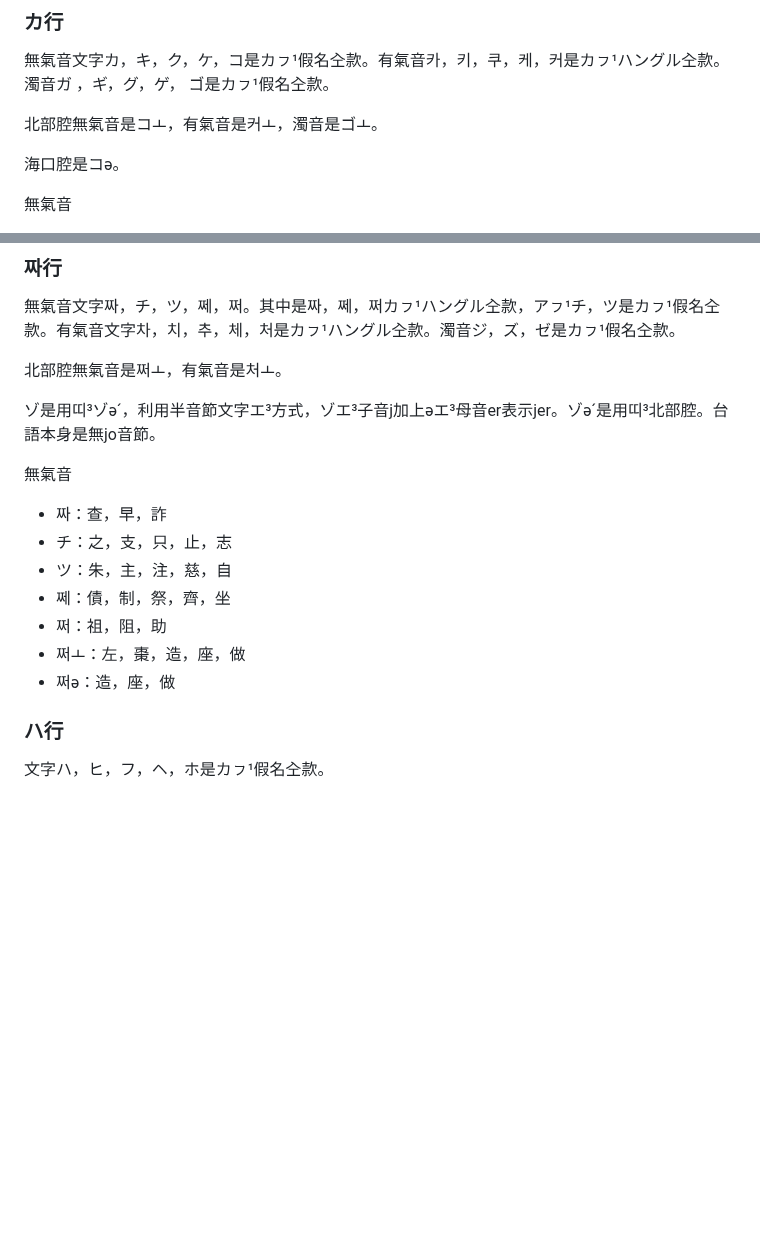
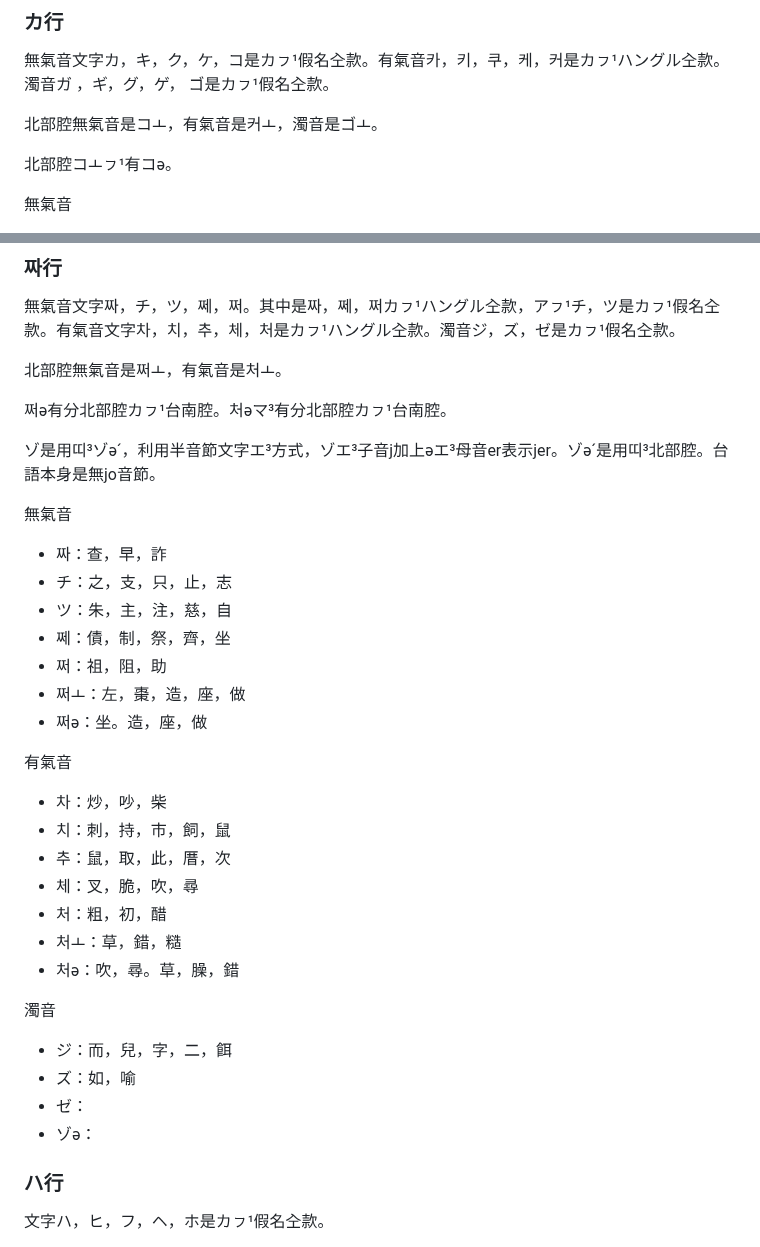
Before and after one commit to taipalogy/blog, a Markdown page: post3.md, 2 parts joined by grey strips. Rendered like a GitHub page; blank space fills up the shorter version.

Commit message:
edit post3

```diff
--- a/post3.md
+++ b/post3.md
@@ -39,7 +39,7 @@ draft: false
 
 北部腔無氣音是コㅗ，有氣音是커ㅗ，濁音是ゴㅗ。
 
-海口腔是コə。
+北部腔コㅗㇷ¹有コə。
 
 無氣音
 * カ：咬，膠，佳
@@ -88,6 +88,8 @@ draft: false
 
 北部腔無氣音是쩌ㅗ，有氣音是처ㅗ。
 
+쩌ə有分北部腔カㇷ¹台南腔。처əマ³有分北部腔カㇷ¹台南腔。
+
 ゾ是用띠³ゾəˊ，利用半音節文字エ³方式，ゾエ³子音j加上əエ³母音er表示jer。ゾəˊ是用띠³北部腔。台語本身是無jo音節。
 
 無氣音
@@ -97,7 +99,22 @@ draft: false
 * 쩨：債，制，祭，齊，坐
 * 쩌：祖，阻，助
 * 쩌ㅗ：左，棗，造，座，做
-* 쩌ə：造，座，做
+* 쩌ə：坐。造，座，做
+
+有氣音
+* 차：炒，吵，柴
+* 치：刺，持，市，飼，鼠
+* 추：鼠，取，此，厝，次
+* 체：叉，脆，吹，尋
+* 처：粗，初，醋
+* 처ㅗ：草，錯，糙
+* 처ə：吹，尋。草，臊，錯
+
+濁音
+* ジ：而，兒，字，二，餌
+* ズ：如，喻
+* ゼ：
+* ゾə：
 
 ### ハ行
 
```
